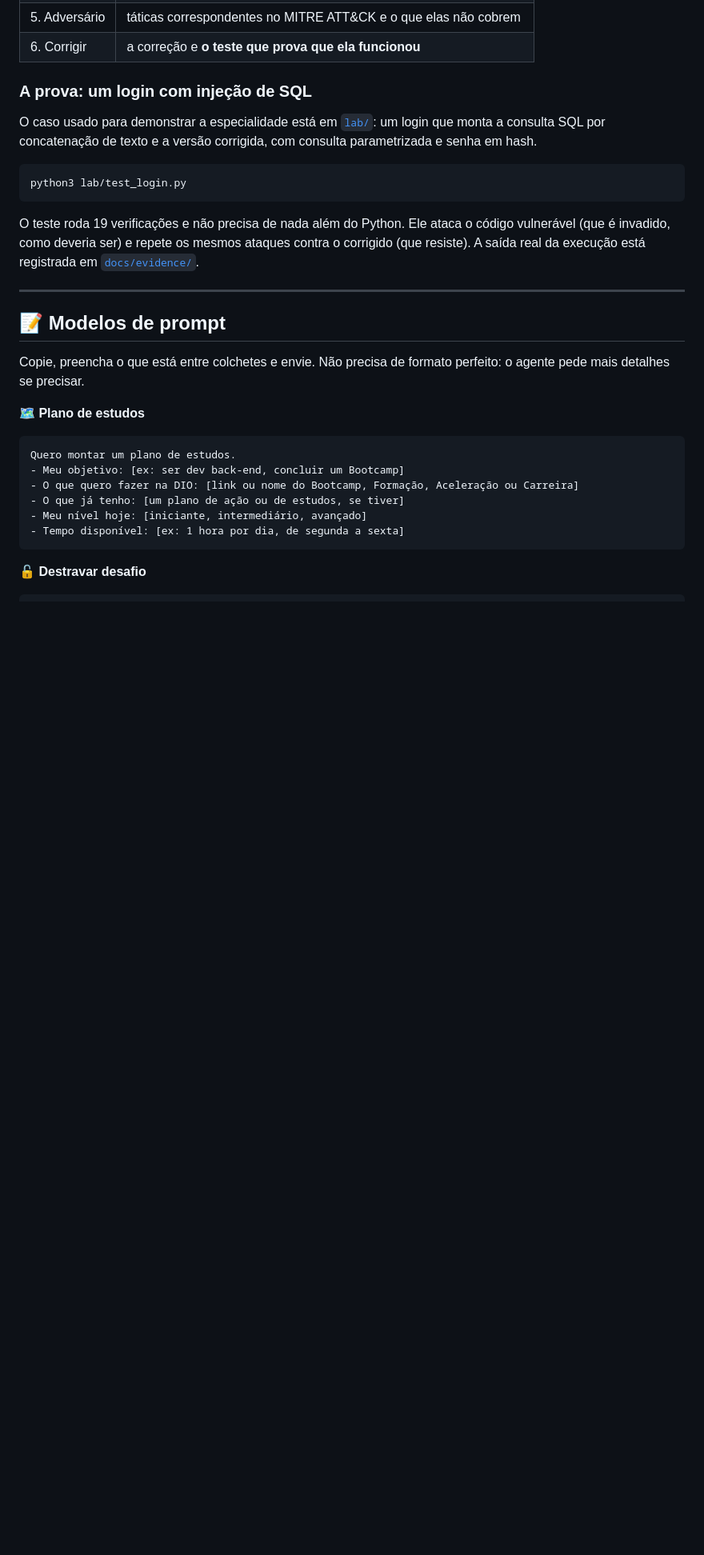
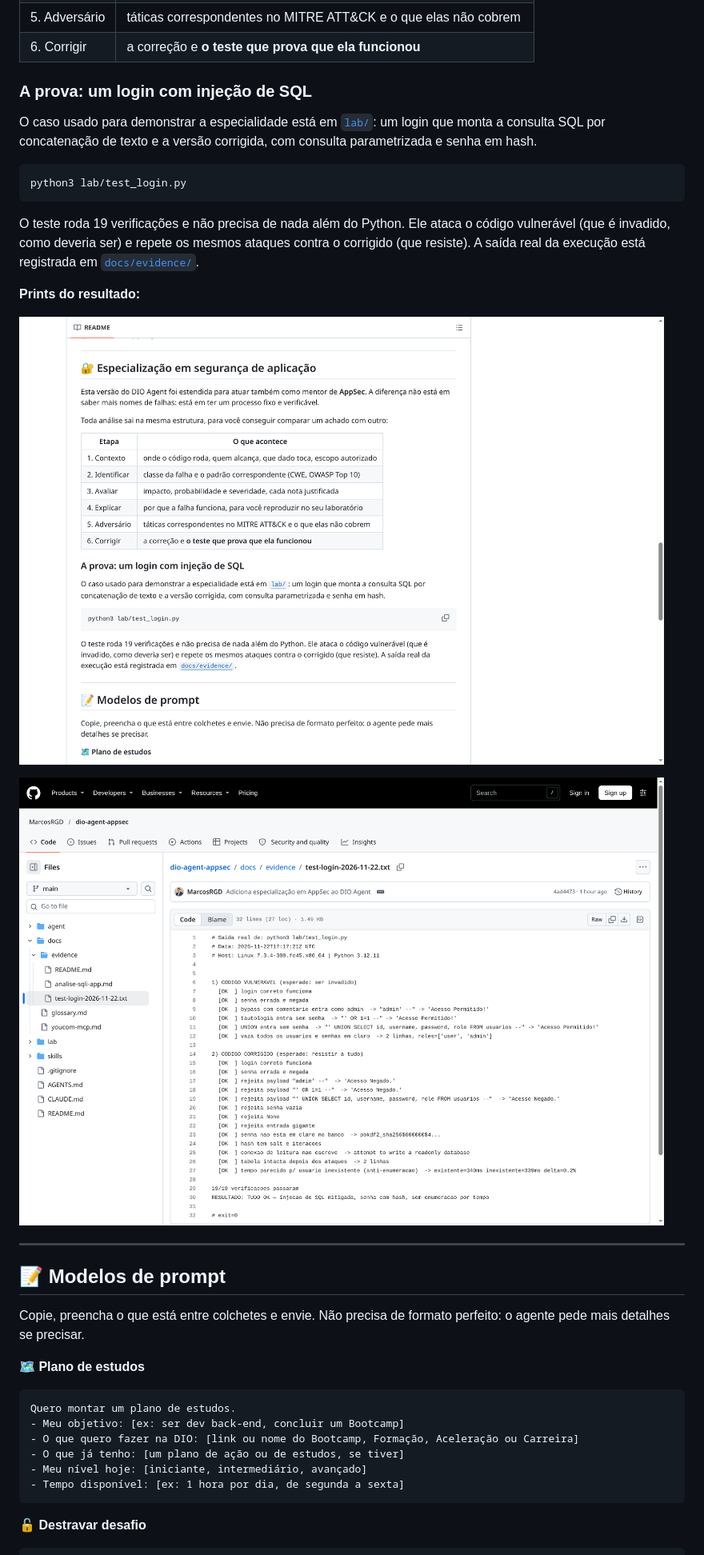
Before and after one commit to MarcosRGD/dio-agent-appsec, a Markdown page: README.md, the part around the change. Shown at 80% size. GitHub-like rendering; pictures changed too: docs/evidence/prints/01-repo-readme-appsec.png (added), docs/evidence/prints/02-teste-19-de-19.png (added); blank space fills up the shorter version.

```diff
--- a/README.md
+++ b/README.md
@@ -88,6 +88,12 @@ python3 lab/test_login.py
 
 O teste roda 19 verificações e não precisa de nada além do Python. Ele ataca o código vulnerável (que é invadido, como deveria ser) e repete os mesmos ataques contra o corrigido (que resiste). A saída real da execução está registrada em [`docs/evidence/`](docs/evidence/).
 
+**Prints do resultado:**
+
+![Esta seção do README, como aparece no repositório publicado](docs/evidence/prints/01-repo-readme-appsec.png)
+
+![Saída literal do teste: 19/19 verificações passaram, exit 0](docs/evidence/prints/02-teste-19-de-19.png)
+
 ---
 
 ## 📝 Modelos de prompt
```
Also changed, not shown: docs/evidence/README.md (+9 -0 lines).
